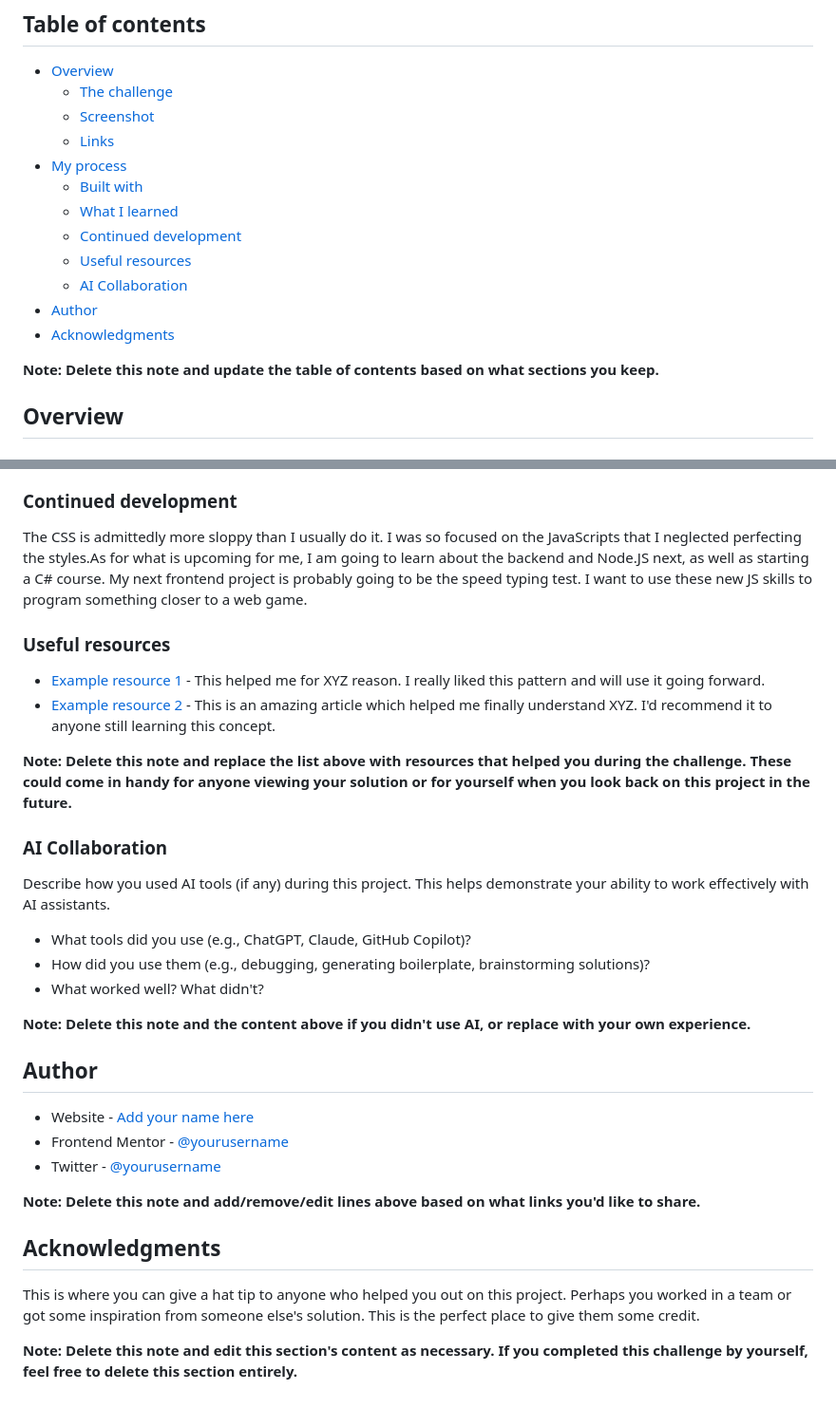
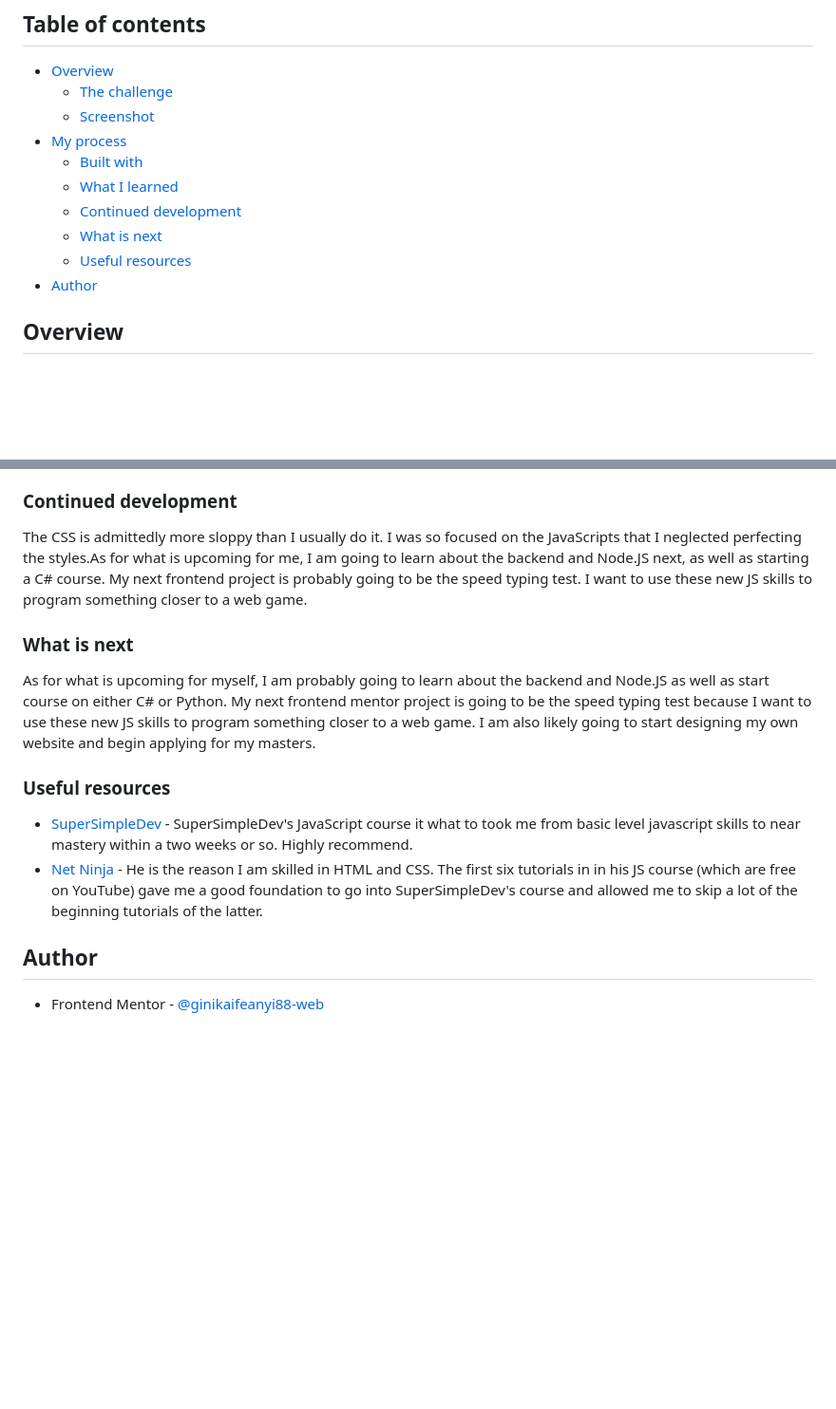
Before and after one commit to ginikaifeanyi88-web/weather-app-main, a Markdown page: README-template.md, 2 parts joined by grey strips. Shown at 95% size. Drawn GitHub-style; blank space fills up the shorter version.

```diff
--- a/README-template.md
+++ b/README-template.md
@@ -7,17 +7,13 @@ This is a solution to the [Weather app challenge on Frontend Mentor](https://www
 - [Overview](#overview)
   - [The challenge](#the-challenge)
   - [Screenshot](#screenshot)
-  - [Links](#links)
 - [My process](#my-process)
   - [Built with](#built-with)
   - [What I learned](#what-i-learned)
   - [Continued development](#continued-development)
+  - [What is next](#what-is-next)
   - [Useful resources](#useful-resources)
-  - [AI Collaboration](#ai-collaboration)
 - [Author](#author)
-- [Acknowledgments](#acknowledgments)
-
-**Note: Delete this note and update the table of contents based on what sections you keep.**
 
 ## Overview
 
@@ -65,33 +61,15 @@ This has been a long time coming, but I have finally gotten the hang of HTML, CS
 
 The CSS is admittedly more sloppy than I usually do it. I was so focused on the JavaScripts that I neglected perfecting the styles.As for what is upcoming for me, I am going to learn about the backend and Node.JS next, as well as starting a C# course. My next frontend project is probably going to be the speed typing test. I want to use these new JS skills to program something closer to a web game.
 
+### What is next
+
+As for what is upcoming for myself, I am probably going to learn about the backend and Node.JS as well as start course on either C# or Python. My next frontend mentor project is going to be the speed typing test because I want to use these new JS skills to program something closer to a web game. I am also likely going to start designing my own website and begin applying for my masters.
+
 ### Useful resources
 
-- [Example resource 1](https://www.example.com) - This helped me for XYZ reason. I really liked this pattern and will use it going forward.
-- [Example resource 2](https://www.example.com) - This is an amazing article which helped me finally understand XYZ. I'd recommend it to anyone still learning this concept.
-
-**Note: Delete this note and replace the list above with resources that helped you during the challenge. These could come in handy for anyone viewing your solution or for yourself when you look back on this project in the future.**
-
-### AI Collaboration
-
-Describe how you used AI tools (if any) during this project. This helps demonstrate your ability to work effectively with AI assistants.
-
-- What tools did you use (e.g., ChatGPT, Claude, GitHub Copilot)?
-- How did you use them (e.g., debugging, generating boilerplate, brainstorming solutions)?
-- What worked well? What didn't?
-
-**Note: Delete this note and the content above if you didn't use AI, or replace with your own experience.**
+- [SuperSimpleDev](https://www.youtube.com/watch?v=EerdGm-ehJQ) - SuperSimpleDev's JavaScript course it what to took me from basic level javascript skills to near mastery within a two weeks or so. Highly recommend.
+- [Net Ninja](https://www.youtube.com/watch?v=iWOYAxlnaww) - He is the reason I am skilled in HTML and CSS. The first six tutorials in in his JS course (which are free on YouTube) gave me a good foundation to go into SuperSimpleDev's course and allowed me to skip a lot of the beginning tutorials of the latter.
 
 ## Author
 
-- Website - [Add your name here](https://www.your-site.com)
-- Frontend Mentor - [@yourusername](https://www.frontendmentor.io/profile/yourusername)
-- Twitter - [@yourusername](https://www.twitter.com/yourusername)
-
-**Note: Delete this note and add/remove/edit lines above based on what links you'd like to share.**
-
-## Acknowledgments
-
-This is where you can give a hat tip to anyone who helped you out on this project. Perhaps you worked in a team or got some inspiration from someone else's solution. This is the perfect place to give them some credit.
-
-**Note: Delete this note and edit this section's content as necessary. If you completed this challenge by yourself, feel free to delete this section entirely.**
+- Frontend Mentor - [@ginikaifeanyi88-web](https://www.frontendmentor.io/profile/ginikaifeanyi88-web)
```
